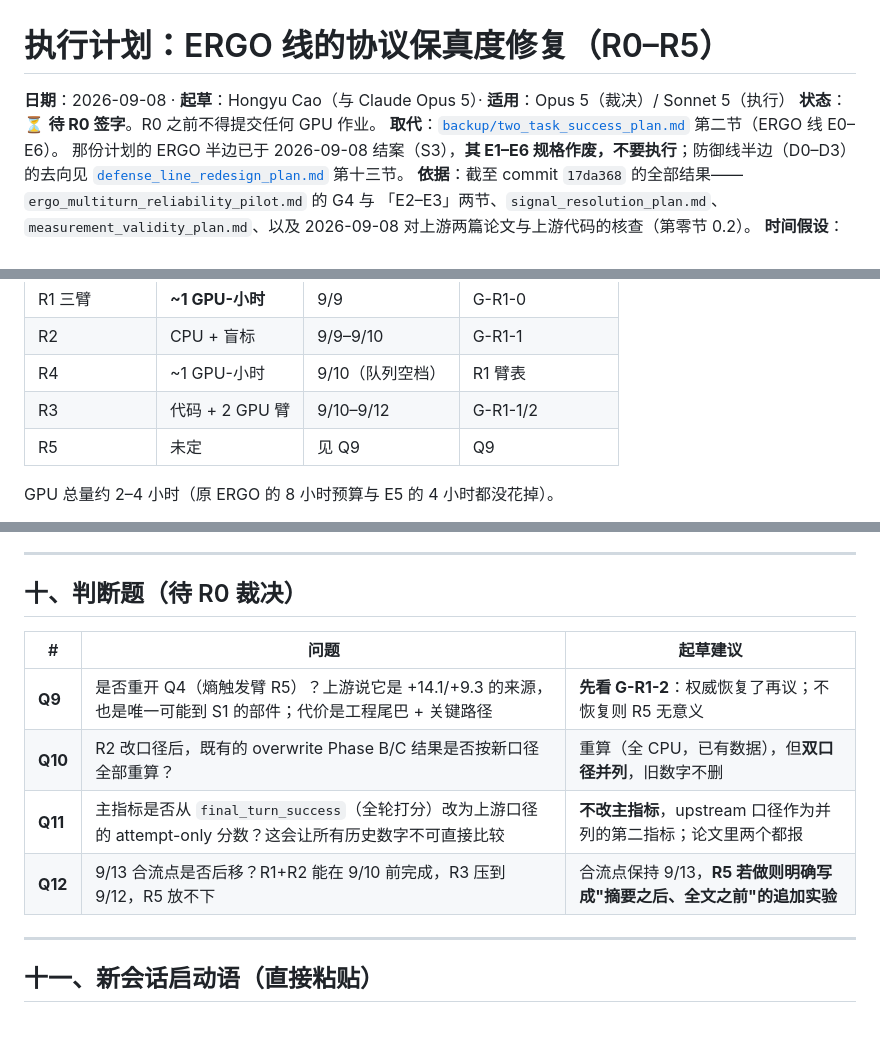
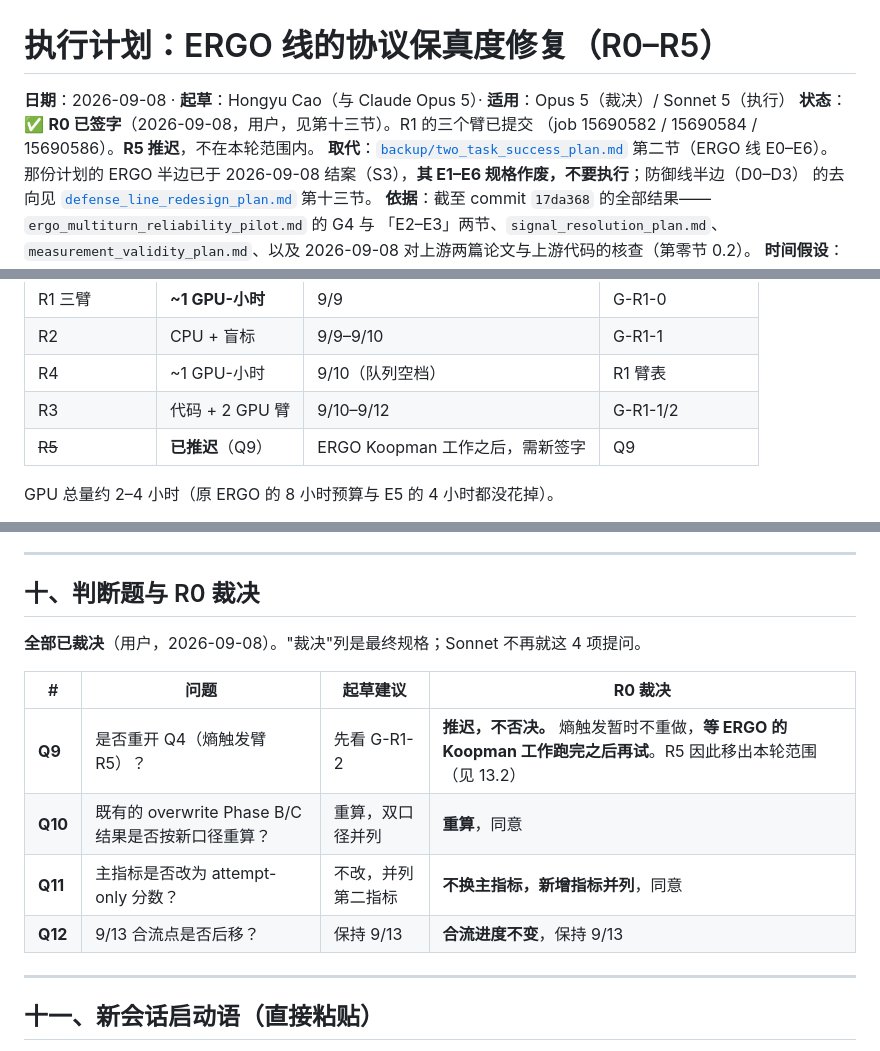
Before and after one commit to HongyuCao3/autoencoder_koopman_core, a Markdown page: docs/experiments/ergo_fidelity_restoration_plan.md, 3 parts joined by grey strips. GitHub-like rendering; blank space fills up the shorter version.

```diff
--- a/docs/experiments/ergo_fidelity_restoration_plan.md
+++ b/docs/experiments/ergo_fidelity_restoration_plan.md
@@ -1,7 +1,8 @@
 # 执行计划：ERGO 线的协议保真度修复（R0–R5）
 
 **日期**：2026-09-08 · **起草**：Hongyu Cao（与 Claude Opus 5）· **适用**：Opus 5（裁决）/ Sonnet 5（执行）
-**状态**：⏳ **待 R0 签字**。R0 之前不得提交任何 GPU 作业。
+**状态**：✅ **R0 已签字**（2026-09-08，用户，见第十三节）。R1 的三个臂已提交
+（job 15690582 / 15690584 / 15690586）。**R5 推迟**，不在本轮范围内。
 **取代**：[`backup/two_task_success_plan.md`](backup/two_task_success_plan.md) 第二节（ERGO 线 E0–E6）。
 那份计划的 ERGO 半边已于 2026-09-08 结案（S3），**其 E1–E6 规格作废，不要执行**；防御线半边（D0–D3）
 的去向见 [`defense_line_redesign_plan.md`](defense_line_redesign_plan.md) 第十三节。
@@ -300,7 +304,7 @@ Qwen3-4B-Instruct-2507（D1 刚用过后者）。
 | R2 | CPU + 盲标 | 9/9–9/10 | G-R1-1 |
 | R4 | ~1 GPU-小时 | 9/10（队列空档） | R1 臂表 |
 | R3 | 代码 + 2 GPU 臂 | 9/10–9/12 | G-R1-1/2 |
-| R5 | 未定 | 见 Q9 | Q9 |
+| ~~R5~~ | **已推迟**（Q9） | ERGO Koopman 工作之后，需新签字 | Q9 |
 
 GPU 总量约 2–4 小时（原 ERGO 的 8 小时预算与 E5 的 4 小时都没花掉）。
 
@@ -327,14 +331,16 @@ GPU 总量约 2–4 小时（原 ERGO 的 8 小时预算与 E5 的 4 小时都
 
 ---
 
-## 十、判断题（待 R0 裁决）
+## 十、判断题与 R0 裁决
 
-| # | 问题 | 起草建议 |
-|---|---|---|
-| **Q9** | 是否重开 Q4（熵触发臂 R5）？上游说它是 +14.1/+9.3 的来源，也是唯一可能到 S1 的部件；代价是工程尾巴 + 关键路径 | **先看 G-R1-2**：权威恢复了再议；不恢复则 R5 无意义 |
-| **Q10** | R2 改口径后，既有的 overwrite Phase B/C 结果是否按新口径全部重算？ | 重算（全 CPU，已有数据），但**双口径并列**，旧数字不删 |
-| **Q11** | 主指标是否从 `final_turn_success`（全轮打分）改为上游口径的 attempt-only 分数？这会让所有历史数字不可直接比较 | **不改主指标**，upstream 口径作为并列的第二指标；论文里两个都报 |
-| **Q12** | 9/13 合流点是否后移？R1+R2 能在 9/10 前完成，R3 压到 9/12，R5 放不下 | 合流点保持 9/13，**R5 若做则明确写成"摘要之后、全文之前"的追加实验** |
+**全部已裁决**（用户，2026-09-08）。"裁决"列是最终规格；Sonnet 不再就这 4 项提问。
+
+| # | 问题 | 起草建议 | **R0 裁决** |
+|---|---|---|---|
+| **Q9** | 是否重开 Q4（熵触发臂 R5）？ | 先看 G-R1-2 | **推迟，不否决。** 熵触发暂时不重做，**等 ERGO 的 Koopman 工作跑完之后再试**。R5 因此移出本轮范围（见 13.2） |
+| **Q10** | 既有的 overwrite Phase B/C 结果是否按新口径重算？ | 重算，双口径并列 | **重算**，同意 |
+| **Q11** | 主指标是否改为 attempt-only 分数？ | 不改，并列第二指标 | **不换主指标，新增指标并列**，同意 |
+| **Q12** | 9/13 合流点是否后移？ | 保持 9/13 | **合流进度不变**，保持 9/13 |
 
 ---
 
```
Also changed, not shown: other parts of docs/experiments/ergo_fidelity_restoration_plan.md (+46 -2 lines).
